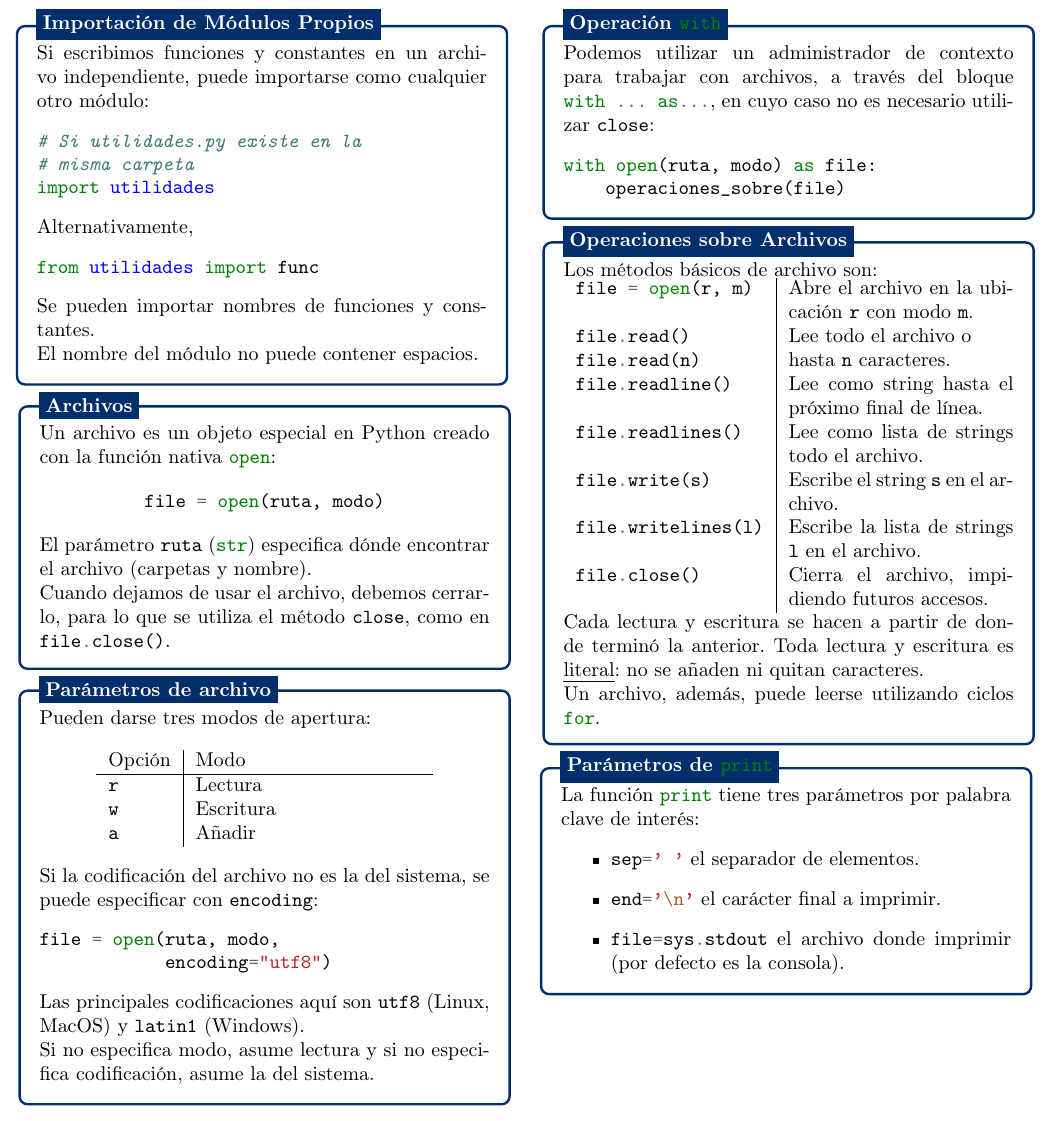
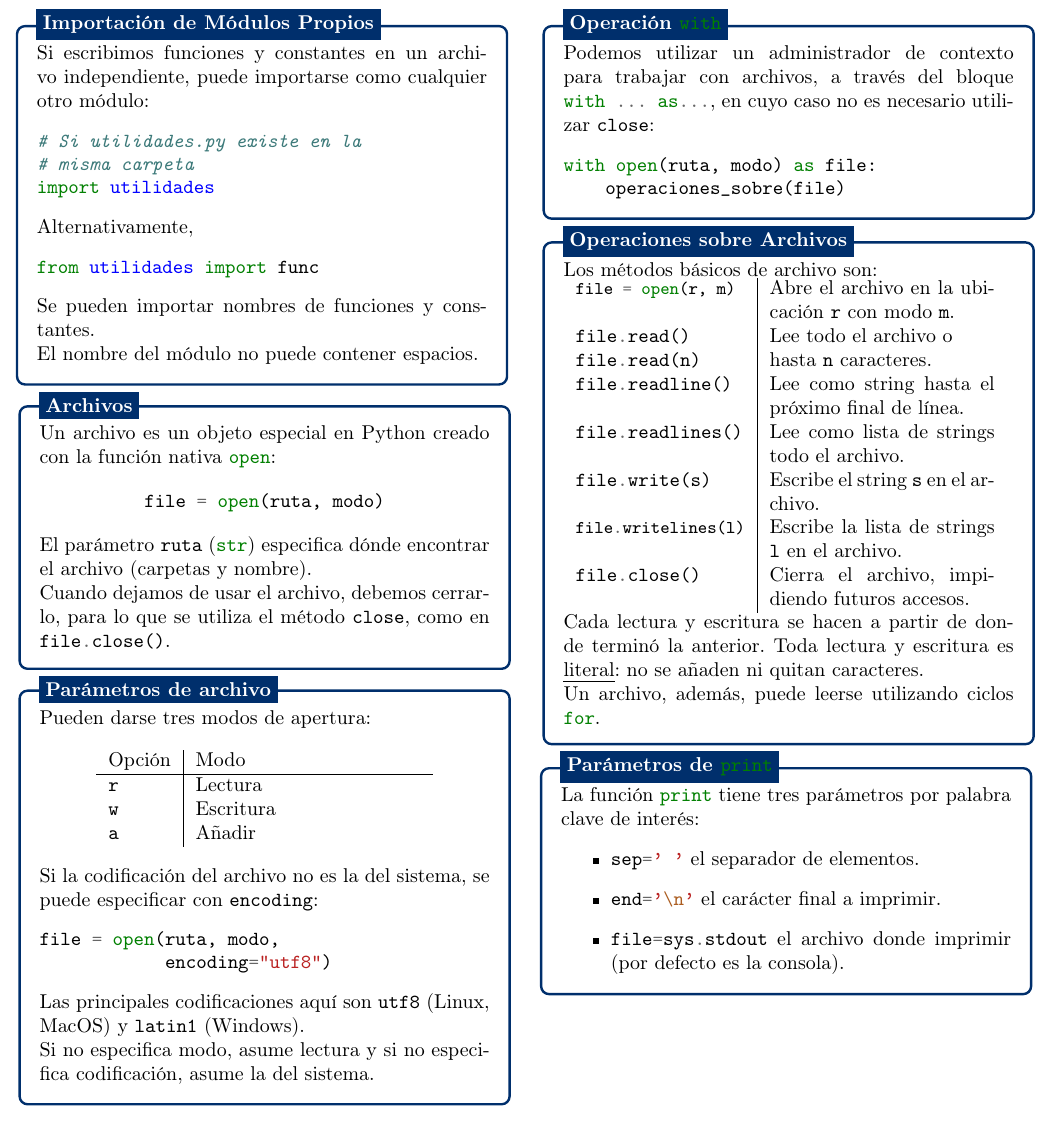
Before and after one commit to jsalazarloyola/PythonCheatSheet-FPI-FCyP, a LaTeX document (main.tex, which reads archivos.tex): part of page 4 of 4, cut so that both start at the same text. Compiled offline with pdfLaTeX.

Commit message:
Corrige formato

```diff
--- a/archivos.tex
+++ b/archivos.tex
@@ -51,13 +51,13 @@ with open(ruta, modo) as file:
     Los métodos básicos de archivo son:
 
     \begin{tabular}{C|p{0.5\linewidth}}
-        \mintinline{python3}|file = open(r, m)| & Abre el archivo en la ubicación \texttt{r} con modo \texttt{m}. \\
+        \small\mintinline{python3}|file = open(r, m)| & Abre el archivo en la ubicación \texttt{r} con modo \texttt{m}. \\
         \mintinline{python3}|file.read()| &  \multirow{2}{=}{Lee todo el archivo o hasta \texttt{n} caracteres.} \\
         \mintinline{python3}|file.read(n)| &  \\
         \mintinline{python3}|file.readline()| &  Lee como string hasta el próximo final de línea. \\
         \mintinline{python3}|file.readlines()| &  Lee como lista de strings todo el archivo. \\
         \mintinline{python3}|file.write(s)| & Escribe el string \texttt{s} en el archivo. \\
-        \mintinline{python3}|file.writelines(l)| & Escribe la lista de strings \texttt{l} en el archivo. \\
+        \small\mintinline{python3}|file.writelines(l)| & Escribe la lista de strings \texttt{l} en el archivo. \\
         \mintinline{python3}|file.close()| & Cierra el archivo, impidiendo futuros accesos. \\
     \end{tabular}
 
```
